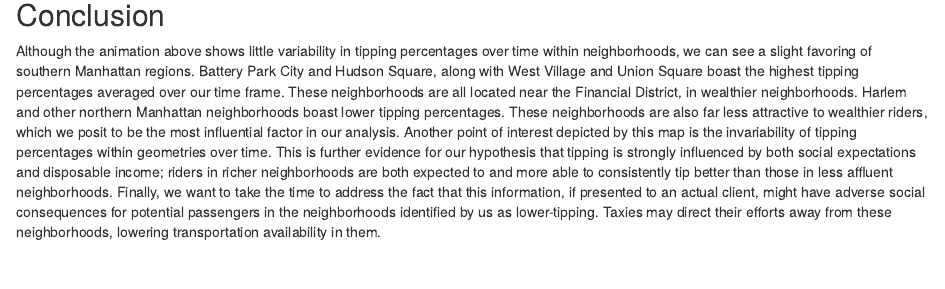
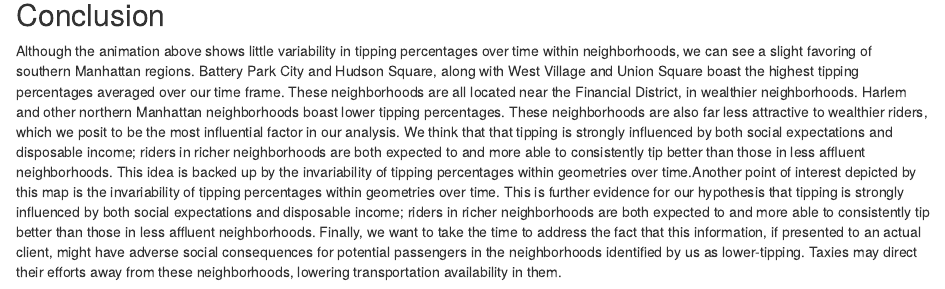
Before and after one commit to robiscuits/taxies, an R Markdown document (report/report.Rmd): the page in a window 1100 px wide, from 2910 px down. Rendered offline with R 4.5, knitr and Pandoc, with nearby package versions.

Commit message:
Update report.Rmd

```diff
--- a/report/report.Rmd
+++ b/report/report.Rmd
@@ -47,4 +47,4 @@ knitr::include_graphics("../imgs/hood_map.png")
 
 ## Conclusion
 
-Although the animation above shows little variability in tipping percentages over time within neighborhoods, we can see a slight favoring of southern Manhattan regions. Battery Park City and Hudson Square, along with West Village and Union Square boast the highest tipping percentages averaged over our time frame. These neighborhoods are all located near the Financial District, in wealthier neighborhoods. Harlem and other northern Manhattan neighborhoods boast lower tipping percentages. These neighborhoods are also far less attractive to wealthier riders, which we posit to be the most influential factor in our analysis. Another point of interest depicted by this map is the invariability of tipping percentages within geometries over time. This is further evidence for our hypothesis that tipping is strongly influenced by both social expectations and disposable income; riders in richer neighborhoods are both expected to and more able to consistently tip better than those in less affluent neighborhoods. Finally, we want to take the time to address the fact that this information, if presented to an actual client, might have adverse social consequences for potential passengers in the neighborhoods identified by us as lower-tipping. Taxies may direct their efforts away from these neighborhoods, lowering transportation availability in them.
+Although the animation above shows little variability in tipping percentages over time within neighborhoods, we can see a slight favoring of southern Manhattan regions. Battery Park City and Hudson Square, along with West Village and Union Square boast the highest tipping percentages averaged over our time frame. These neighborhoods are all located near the Financial District, in wealthier neighborhoods. Harlem and other northern Manhattan neighborhoods boast lower tipping percentages. These neighborhoods are also far less attractive to wealthier riders, which we posit to be the most influential factor in our analysis. We think that that tipping is strongly influenced by both social expectations and disposable income; riders in richer neighborhoods are both expected to and more able to consistently tip better than those in less affluent neighborhoods. This idea is backed up by the invariability of tipping percentages within geometries over time.Another point of interest depicted by this map is the invariability of tipping percentages within geometries over time. This is further evidence for our hypothesis that tipping is strongly influenced by both social expectations and disposable income; riders in richer neighborhoods are both expected to and more able to consistently tip better than those in less affluent neighborhoods. Finally, we want to take the time to address the fact that this information, if presented to an actual client, might have adverse social consequences for potential passengers in the neighborhoods identified by us as lower-tipping. Taxies may direct their efforts away from these neighborhoods, lowering transportation availability in them.
```
